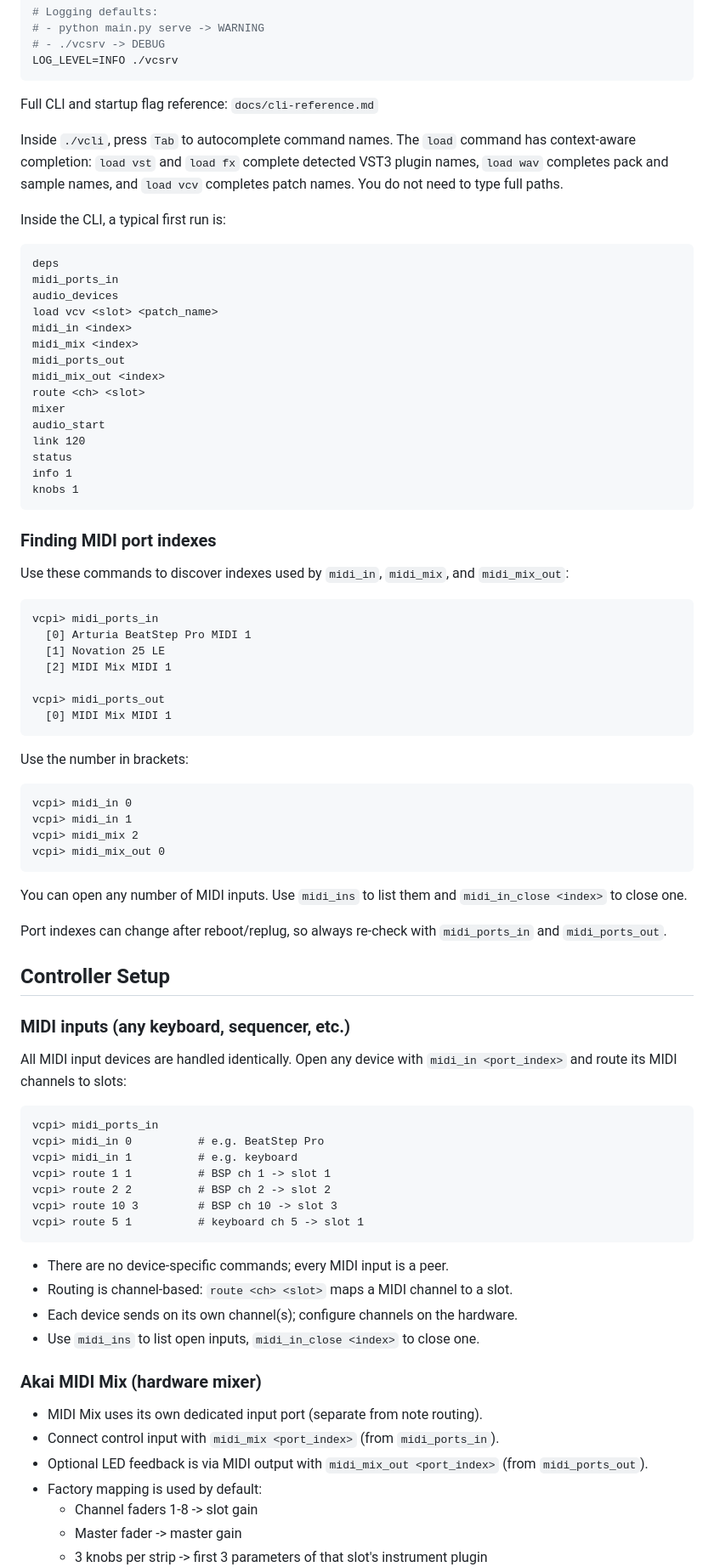
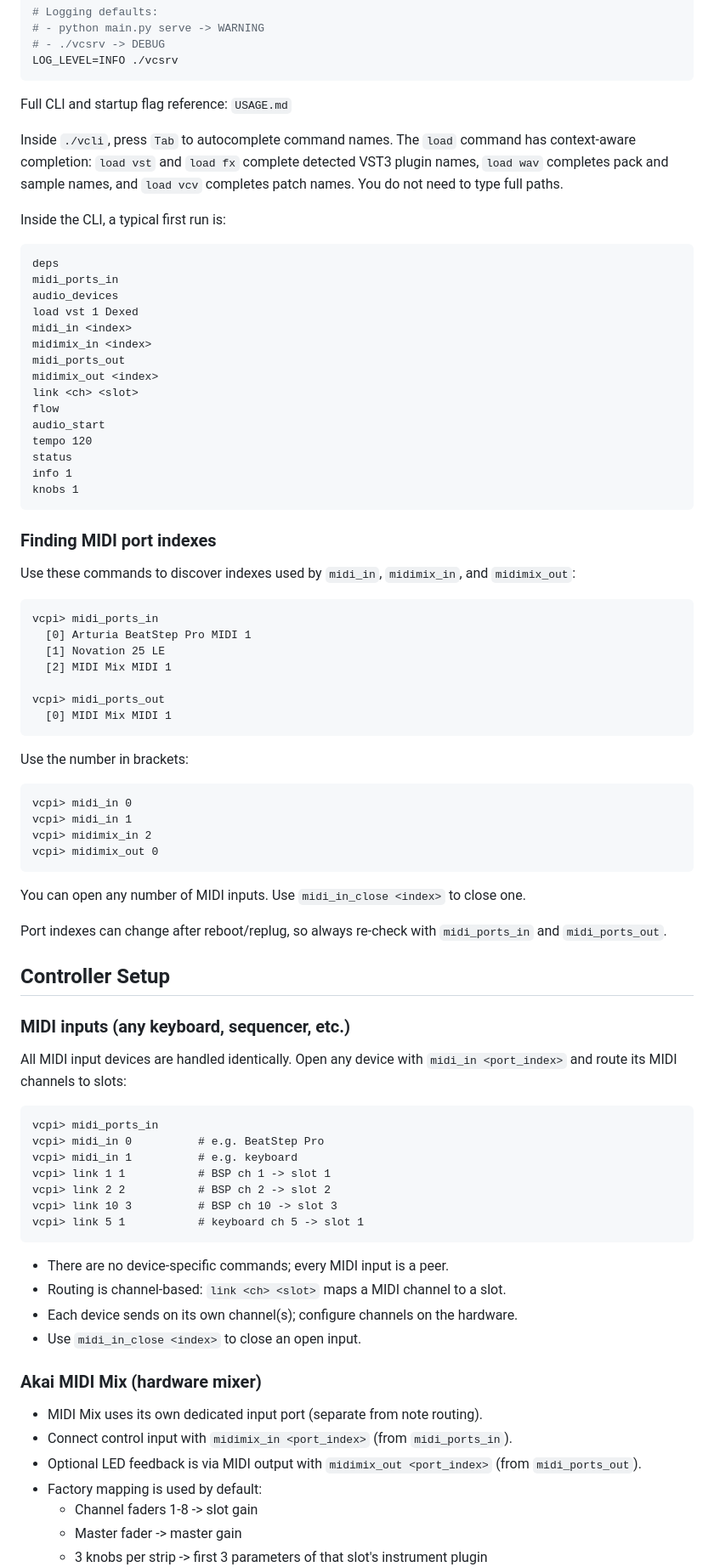
Before and after one commit to deflax/vcpi, a Markdown page: README.md, the part around one of its changes. Shown at 85% size. Rendered like a GitHub page.

````diff
--- a/README.md
+++ b/README.md
@@ -77,7 +88,7 @@ python main.py cli
 LOG_LEVEL=INFO ./vcsrv
 ```
 
-Full CLI and startup flag reference: `docs/cli-reference.md`
+Full CLI and startup flag reference: `USAGE.md`
 
 Inside `./vcli`, press `Tab` to autocomplete command names. The `load`
 command has context-aware completion: `load vst` and `load fx` complete
@@ -90,15 +101,15 @@ Inside the CLI, a typical first run is:
 deps
 midi_ports_in
 audio_devices
-load vcv <slot> <patch_name>
+load vst 1 Dexed
 midi_in <index>
-midi_mix <index>
+midimix_in <index>
 midi_ports_out
-midi_mix_out <index>
-route <ch> <slot>
-mixer
+midimix_out <index>
+link <ch> <slot>
+flow
 audio_start
-link 120
+tempo 120
 status
 info 1
 knobs 1
@@ -107,7 +118,7 @@ knobs 1
 ### Finding MIDI port indexes
 
 Use these commands to discover indexes used by `midi_in`,
-`midi_mix`, and `midi_mix_out`:
+`midimix_in`, and `midimix_out`:
 
 ```text
 vcpi> midi_ports_in
@@ -124,12 +135,12 @@ Use the number in brackets:
 ```text
 vcpi> midi_in 0
 vcpi> midi_in 1
-vcpi> midi_mix 2
-vcpi> midi_mix_out 0
+vcpi> midimix_in 2
+vcpi> midimix_out 0
 ```
 
-You can open any number of MIDI inputs. Use `midi_ins` to list them and
-`midi_in_close <index>` to close one.
+You can open any number of MIDI inputs. Use `midi_in_close <index>` to
+close one.
 
 Port indexes can change after reboot/replug, so always re-check with
 `midi_ports_in` and `midi_ports_out`.
@@ -145,22 +156,22 @@ All MIDI input devices are handled identically. Open any device with
 vcpi> midi_ports_in
 vcpi> midi_in 0          # e.g. BeatStep Pro
 vcpi> midi_in 1          # e.g. keyboard
-vcpi> route 1 1          # BSP ch 1 -> slot 1
-vcpi> route 2 2          # BSP ch 2 -> slot 2
-vcpi> route 10 3         # BSP ch 10 -> slot 3
-vcpi> route 5 1          # keyboard ch 5 -> slot 1
+vcpi> link 1 1           # BSP ch 1 -> slot 1
+vcpi> link 2 2           # BSP ch 2 -> slot 2
+vcpi> link 10 3          # BSP ch 10 -> slot 3
+vcpi> link 5 1           # keyboard ch 5 -> slot 1
 ```
 
 - There are no device-specific commands; every MIDI input is a peer.
-- Routing is channel-based: `route <ch> <slot>` maps a MIDI channel to a slot.
+- Routing is channel-based: `link <ch> <slot>` maps a MIDI channel to a slot.
 - Each device sends on its own channel(s); configure channels on the hardware.
-- Use `midi_ins` to list open inputs, `midi_in_close <index>` to close one.
+- Use `midi_in_close <index>` to close an open input.
 
 ### Akai MIDI Mix (hardware mixer)
 
 - MIDI Mix uses its own dedicated input port (separate from note routing).
-- Connect control input with `midi_mix <port_index>` (from `midi_ports_in`).
-- Optional LED feedback is via MIDI output with `midi_mix_out <port_index>` (from `midi_ports_out`).
+- Connect control input with `midimix_in <port_index>` (from `midi_ports_in`).
+- Optional LED feedback is via MIDI output with `midimix_out <port_index>` (from `midi_ports_out`).
 - Factory mapping is used by default:
   - Channel faders 1-8 -> slot gain
   - Master fader -> master gain
````
Also changed, not shown: other parts of README.md (+38 -16 lines), USAGE.md (renamed from docs/cli-reference.md, +64 -29 lines).
